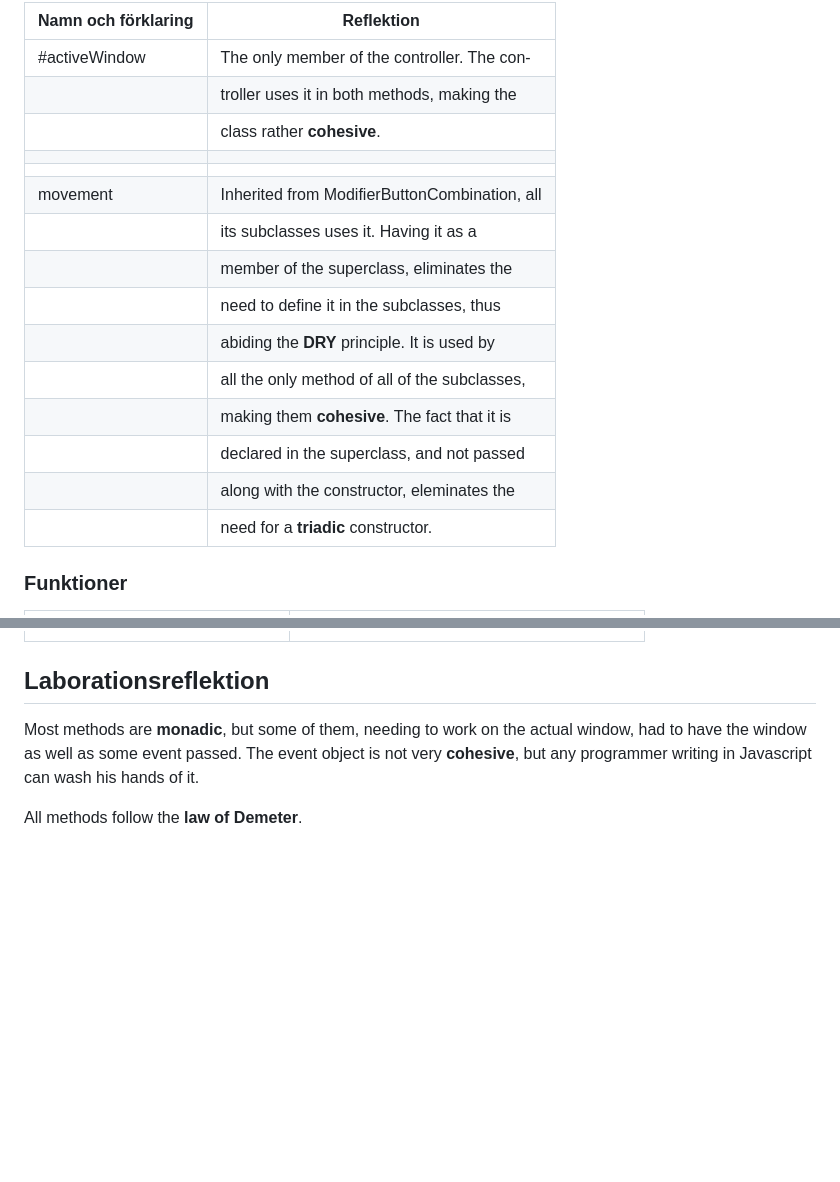
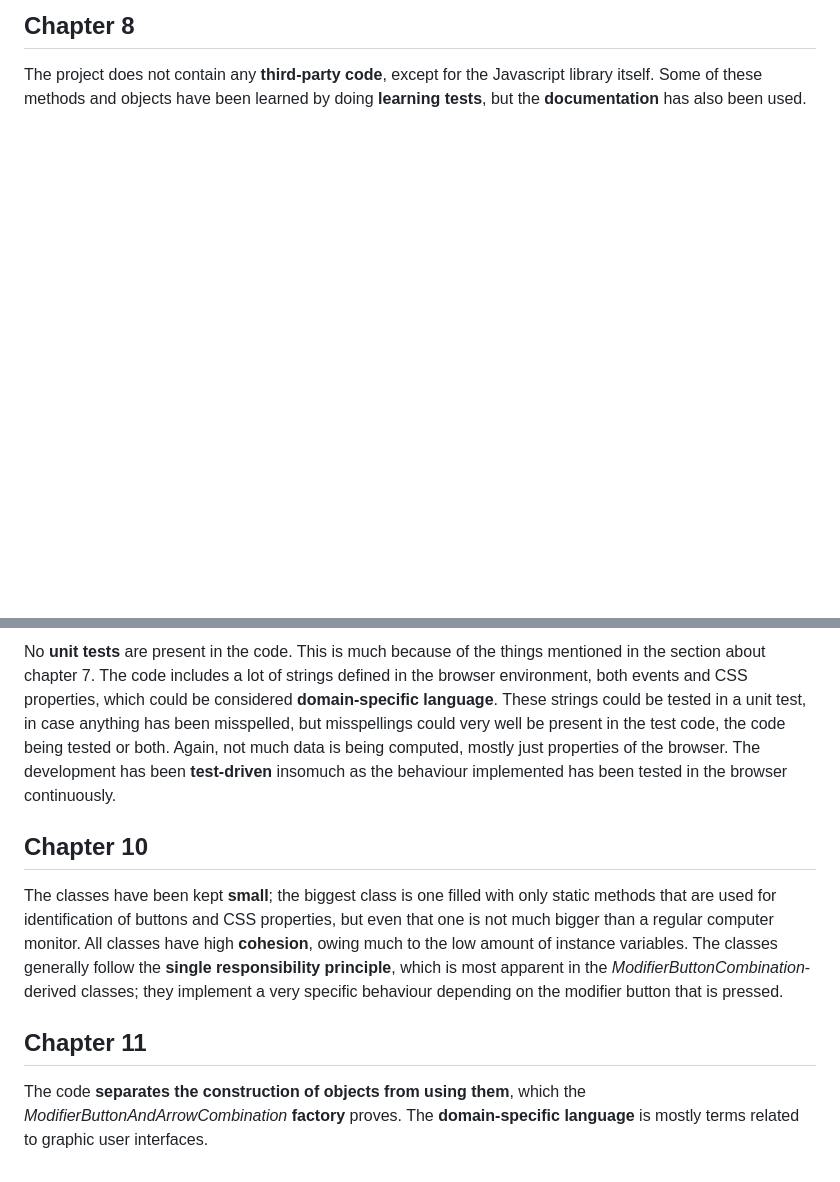
Before and after one commit to be222bw/1DV610-L3, a Markdown page: RELEASE.md, 2 parts joined by grey strips. Rendered like a GitHub page; blank space fills up the shorter version.

```diff
--- a/RELEASE.md
+++ b/RELEASE.md
@@ -57,21 +28,5 @@ There are few instance variables in the project, which is why arguments will als
 
-| Namn och förklaring  | Reflektion                                   |
-| -------------------  | ---------------------------------------------|
-| #activeWindow        | The only member of the controller. The con-  |
-|                      | troller uses it in both methods, making the  |
-|                      | class rather **cohesive**.                   |
-|                      |                                              |
-|                      |                                              |
-| movement             | Inherited from ModifierButtonCombination, all|
-|                      | its subclasses uses it. Having it as a       |
-|                      | member of the superclass, eliminates the     |
-|                      | need to define it in the subclasses, thus    |
-|                      | abiding the **DRY** principle. It is used by |
-|                      | all the only method of all of the subclasses,|
-|                      | making them **cohesive**. The fact that it is|
-|                      | declared in the superclass, and not passed   |
-|                      | along with the constructor, eleminates the   |
-|                      | need for a **triadic** constructor.
+## Chapter 8
 
-### Funktioner
+The project does not contain any **third-party code**, except for the Javascript library itself. Some of these methods and objects have been learned by doing **learning tests**, but the **documentation** has also been used.
 
@@ -149,6 +34,10 @@ There are few instance variables in the project, which is why arguments will als
 
+No **unit tests** are present in the code. This is much because of the things mentioned in the section about chapter 7. The code includes a lot of strings defined in the browser environment, both events and CSS properties, which could be considered **domain-specific language**. These strings could be tested in a unit test, in case anything has been misspelled, but misspellings could very well be present in the test code, the code being tested or both. Again, not much data is being computed, mostly just properties of the browser. The development has been **test-driven** insomuch as the behaviour implemented has been tested in the browser continuously.
 
-## Laborationsreflektion
-Most methods are **monadic**, but some of them, needing to work on the actual window, had to have the window as well as some event passed. The event object is not very **cohesive**, but any programmer writing in Javascript can wash his hands of it.
+## Chapter 10
 
-All methods follow the **law of Demeter**.
+The classes have been kept **small**; the biggest class is one filled with only static methods that are used for identification of buttons and CSS properties, but even that one is not much bigger than a regular computer monitor. All classes have high **cohesion**, owing much to the low amount of instance variables. The classes generally follow the **single responsibility principle**, which is most apparent in the *ModifierButtonCombination*-derived classes; they implement a very specific behaviour depending on the modifier button that is pressed.
+
+## Chapter 11
+
+The code **separates the construction of objects from using them**, which the *ModifierButtonAndArrowCombination* **factory** proves. The **domain-specific language** is mostly terms related to graphic user interfaces.
```
Also changed, not shown: other parts of RELEASE.md (+15 -114 lines).
